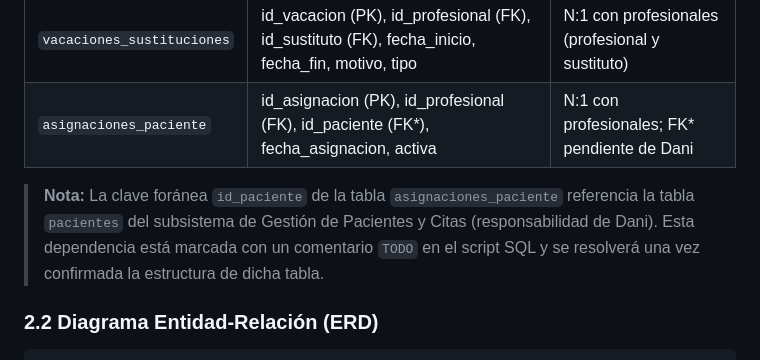
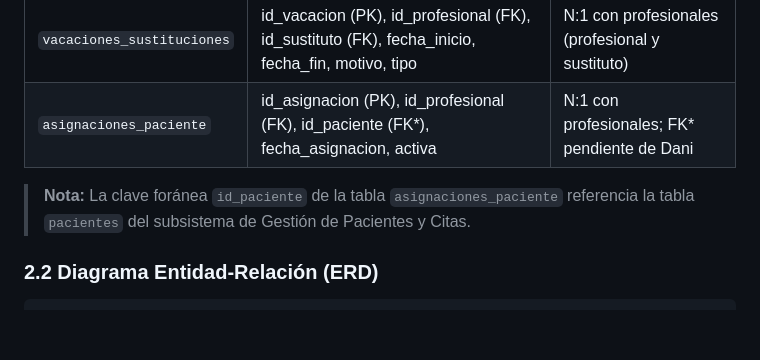
Before and after one commit to Itzelcor/FOODIET, a Markdown page: DocumentoTecnico_FooDiet_GestionEquipoProfesional.md, the part around the change. GitHub-like rendering; blank space fills up the shorter version.

```diff
--- a/DocumentoTecnico_FooDiet_GestionEquipoProfesional.md
+++ b/DocumentoTecnico_FooDiet_GestionEquipoProfesional.md
@@ -46,7 +46,7 @@ El modelo de datos se ha diseñado siguiendo los principios de normalización ha
 | `vacaciones_sustituciones` | id_vacacion (PK), id_profesional (FK), id_sustituto (FK), fecha_inicio, fecha_fin, motivo, tipo | N:1 con profesionales (profesional y sustituto) |
 | `asignaciones_paciente` | id_asignacion (PK), id_profesional (FK), id_paciente (FK\*), fecha_asignacion, activa | N:1 con profesionales; FK\* pendiente de Dani |
 
-> **Nota:** La clave foránea `id_paciente` de la tabla `asignaciones_paciente` referencia la tabla `pacientes` del subsistema de Gestión de Pacientes y Citas (responsabilidad de Dani). Esta dependencia está marcada con un comentario `TODO` en el script SQL y se resolverá una vez confirmada la estructura de dicha tabla.
+> **Nota:** La clave foránea `id_paciente` de la tabla `asignaciones_paciente` referencia la tabla `pacientes` del subsistema de Gestión de Pacientes y Citas.
 
 ### 2.2 Diagrama Entidad-Relación (ERD)
 
```
